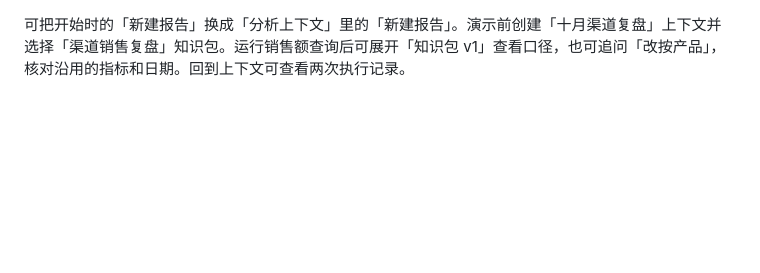
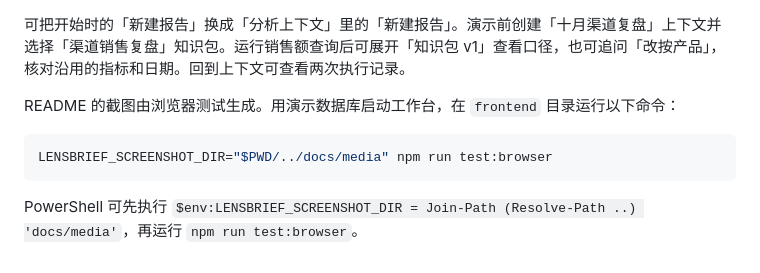
Before and after one commit to ludi11117/lensbrief-chatbi, a Markdown page: docs/demo-5min.md, the part around the change. GitHub-like rendering; blank space fills up the shorter version.

````diff
--- a/docs/demo-5min.md
+++ b/docs/demo-5min.md
@@ -18,3 +18,11 @@
 追问性能时，可对照 [原始样本](benchmarks/samples.csv) 和 [查询计划](benchmarks/summary.json)。
 
 可把开始时的「新建报告」换成「分析上下文」里的「新建报告」。演示前创建「十月渠道复盘」上下文并选择「渠道销售复盘」知识包。运行销售额查询后可展开「知识包 v1」查看口径，也可追问「改按产品」，核对沿用的指标和日期。回到上下文可查看两次执行记录。
+
+README 的截图由浏览器测试生成。用演示数据库启动工作台，在 `frontend` 目录运行以下命令：
+
+```sh
+LENSBRIEF_SCREENSHOT_DIR="$PWD/../docs/media" npm run test:browser
+```
+
+PowerShell 可先执行 `$env:LENSBRIEF_SCREENSHOT_DIR = Join-Path (Resolve-Path ..) 'docs/media'`，再运行 `npm run test:browser`。
````
Also changed, not shown: README.md (+2 -0 lines), docs/media/lensbrief-report.png (added), 1 other file.
